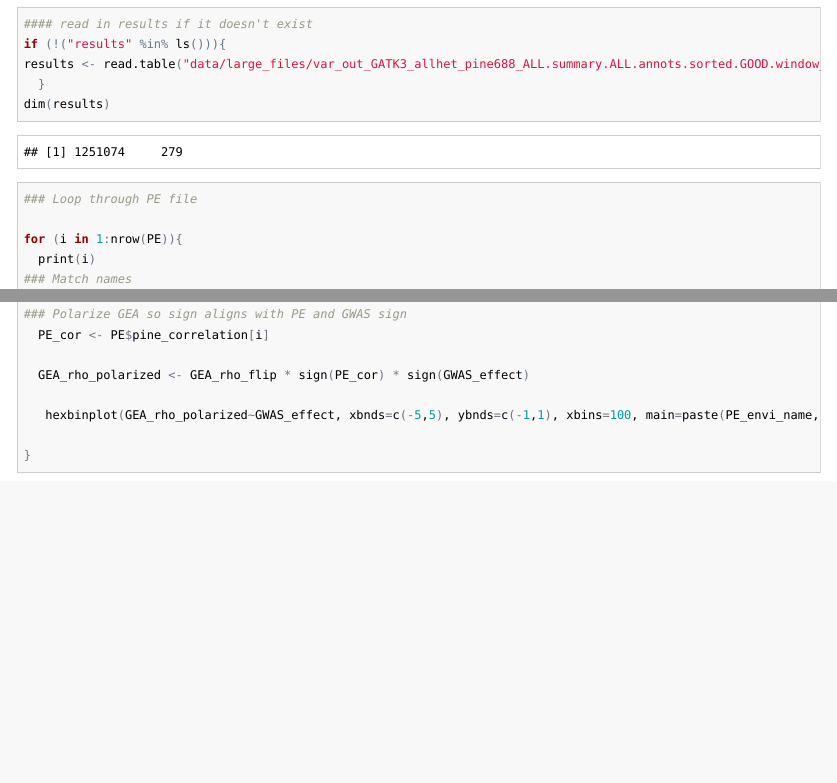
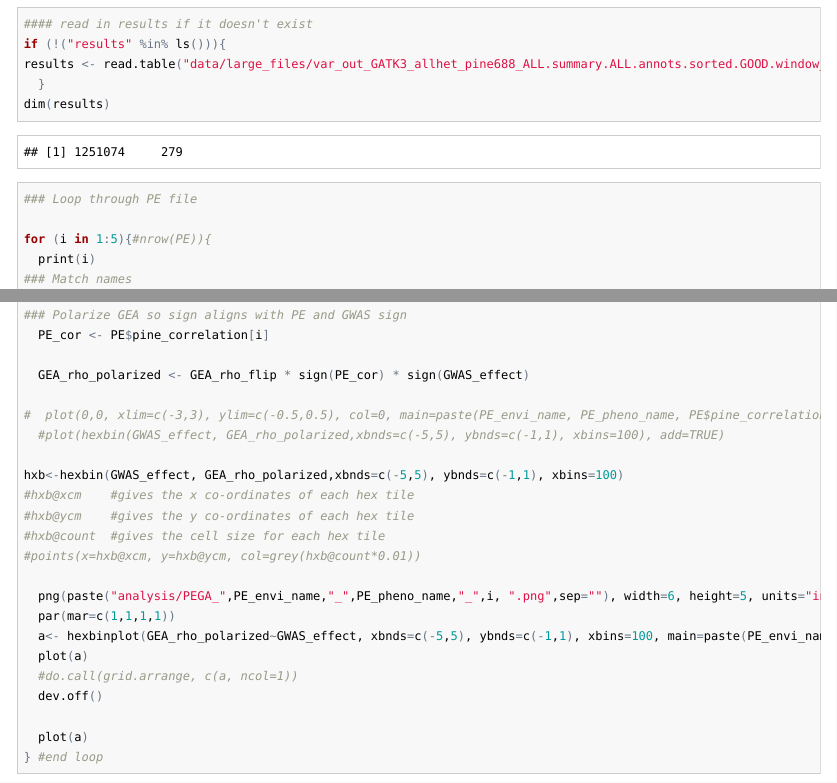
Before and after one commit to DrK-Lo/201509_PEGA, an R Markdown document (analysis/AnalysisPEGA.Rmd): the page in a window 1100 px wide, from 7050 px down before the commit and from 7070 px down after it, so that both start at the same text, and a second part further down, joined at a grey line. The pictures show the output file analysis/AnalysisPEGA.html that the author committed with the source, opened offline; long lines of code are wrapped.

```diff
--- a/analysis/AnalysisPEGA.Rmd
+++ b/analysis/AnalysisPEGA.Rmd
@@ -55,7 +56,7 @@
 
 ### Loop through PE file
 
-for (i in 1:48){#nrow(PE)){
+for (i in 1:nrow(PE)){
   print(i)
 ### Match names
   PE_envi_name <- as.character(PE$Environment[i])
@@ -83,10 +86,41 @@
 ### Polarize GEA so sign aligns with PE and GWAS sign
   PE_cor <- PE$pine_correlation[i]
 
+  if (sum(GWAS_effect==0, na.rm=TRUE)>0){print("ERROR: Some GWAS have 0 effect, will skew results")}
+
+  if(PE_cor != 0){
   GEA_rho_polarized <- GEA_rho_flip * sign(PE_cor) * sign(GWAS_effect)
+  }else{
+  GEA_rho_polarized <- GEA_rho_flip * sign(GWAS_effect)
+  }
 
-  pdf(paste("analysis/PEGA_",i, ".pdf",sep=""), width=6, height=5)
-   hexbinplot(GEA_rho_polarized~GWAS_effect, xbnds=c(-5,5), ybnds=c(-1,1), xbins=100, main=paste(PE_envi_name, PE_pheno_name, PE$pine_correlation[i]) , xlim=c(-3,3), ylim=c(-0.5,0.5))
+#  plot(0,0, xlim=c(-3,3), ylim=c(-0.5,0.5), col=0, main=paste(PE_envi_name, PE_pheno_name, PE$pine_correlation[i]))
+  #plot(hexbin(GWAS_effect, GEA_rho_polarized,xbnds=c(-5,5), ybnds=c(-1,1), xbins=100), add=TRUE)
+
+#hxb<-hexbin(GWAS_effect, GEA_rho_polarized,xbnds=c(-5,5), ybnds=c(-1,1), xbins=100)
+#hxb@xcm    #gives the x co-ordinates of each hex tile
+#hxb@ycm    #gives the y co-ordinates of each hex tile
+#hxb@count  #gives the cell size for each hex tile
+#points(x=hxb@xcm, y=hxb@ycm, col=grey(hxb@count*0.01))
+  a<- hexbinplot(GEA_rho_polarized~GWAS_effect, xbnds=c(-5,5), ybnds=c(-1,1), xbins=100, main=paste(PE_envi_name, PE_pheno_name, PE$pine_correlation[i]) , xlim=c(-3,3), ylim=c(-0.5,0.5), aspect=1)
+
+  png(paste("analysis/figure_byenvi/PEGA_",PE_envi_name,"_",i,"_",PE_pheno_name, ".png",sep=""), width=6, height=5, units="in", res=300)
+  par(mar=c(1,1,1,1))
+  plot(a)
+  #do.call(grid.arrange, c(a, ncol=1))
   dev.off()
 
-}
+  png(paste("analysis/figure_byPEcor/PEGA_",i, "_", PE_envi_name,"_",PE_pheno_name,"_",i, ".png",sep=""), width=6, height=5, units="in", res=300)
+  par(mar=c(1,1,1,1))
+  plot(a)
+  #do.call(grid.arrange, c(a, ncol=1))
+  dev.off()
+
+
+  png(paste("analysis/figure_byPheno/PEGA_" ,PE_pheno_name,"_",i, "_", PE_envi_name,".png",sep=""), width=6, height=5, units="in", res=300)
+  par(mar=c(1,1,1,1))
+  plot(a)
+  #do.call(grid.arrange, c(a, ncol=1))
+  dev.off()
+
+} #end loop
```
Also changed, not shown: analysis/AnalysisPEGA.html, analysis/AnalysisPEGA.md, analysis/PEGA_1.pdf (deleted), analysis/PEGA_2.pdf (deleted), analysis/PEGA_3.pdf (deleted), analysis/PEGA_4.pdf (deleted), analysis/PEGA_5.pdf (deleted), analysis/PEGA_6.pdf (deleted), analysis/AnalysisPEGA.Rmd (5 more changed lines), 3 other files.
